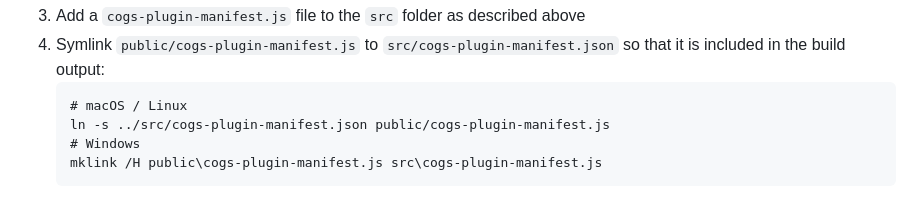
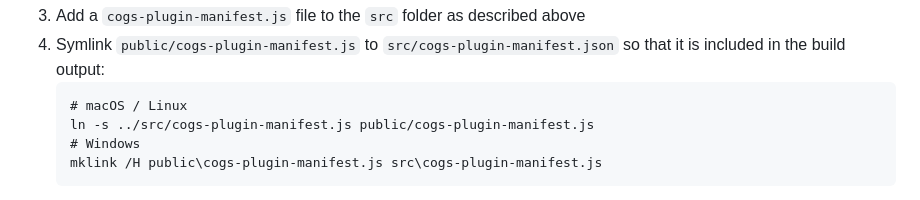
Before and after one commit to clockwork-dog/cogs-sdk, a Markdown page: README.md, the part around one of its changes. Rendered like a GitHub page.

Commit message:
Resolve small issues with the README

````diff
--- a/README.md
+++ b/README.md
@@ -128,7 +128,7 @@ See https://github.com/clockwork-dog/cra-template-cogs-client
 4. Symlink `public/cogs-plugin-manifest.js` to `src/cogs-plugin-manifest.json` so that it is included in the build output:
    ```s
    # macOS / Linux
-   ln -s ../src/cogs-plugin-manifest.json public/cogs-plugin-manifest.js
+   ln -s ../src/cogs-plugin-manifest.js public/cogs-plugin-manifest.js
    # Windows
    mklink /H public\cogs-plugin-manifest.js src\cogs-plugin-manifest.js
    ```
````
Also changed, not shown: other parts of README.md (+1 -1 lines).
